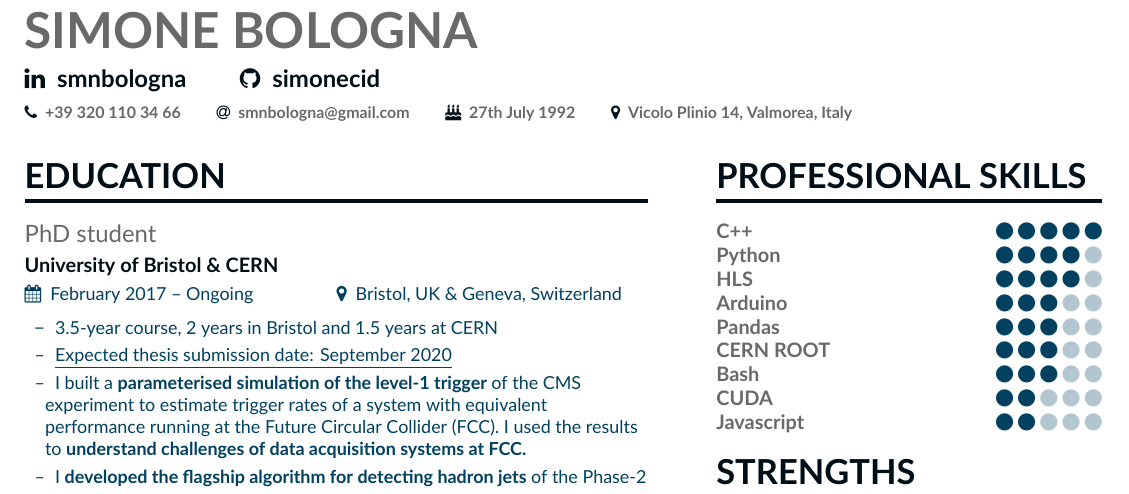
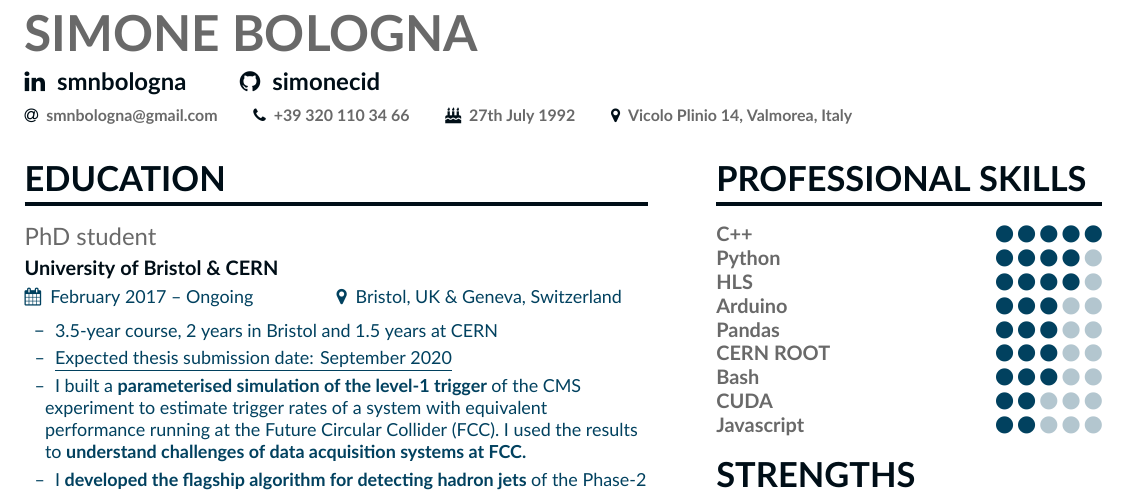
Before and after one commit to simonecid/CV, a LaTeX CV (main.tex, which reads altacv.cls): part of the page, cut so that both start at the same text. Compiled offline with XeLaTeX.

Commit message:
Adjusted to compile

```diff
--- a/altacv.cls
+++ b/altacv.cls
@@ -27,7 +27,7 @@
 
 \RequirePackage{xcolor}
 
-\definecolor{circlecol}{HTML}{01415f}
+\definecolor{circlecol}{HTML}{01415F}
 \colorlet{accent}{blue!70!black}
 \colorlet{heading}{black}
 \colorlet{emphasis}{black}
--- a/main.tex
+++ b/main.tex
@@ -12,10 +12,10 @@
 
 %Colors
 
-\definecolor{accent}{HTML}{000e17}
-\definecolor{heading}{HTML}{000e17}
+\definecolor{accent}{HTML}{000E17}
+\definecolor{heading}{HTML}{000E17}
 \definecolor{emphasis}{HTML}{696969}
-\definecolor{body}{HTML}{01415f}
+\definecolor{body}{HTML}{01415F}
 % \definecolor{body}{HTML}{110000}
 
 \colorlet{heading}{heading}
@@ -33,8 +33,8 @@
 \tagline{\linkedin{smnbologna} \github{simonecid}}
 %\photo{2.5cm}{BrunoAlves}
 \personalinfo{
+    \email{smnbologna@gmail.com}
     \phone{+39 320 110 34 66}
-    \email{smnbologna@gmail.com}
     \printinfo{\faBirthdayCake}{27th July 1992}
     \location{Vicolo Plinio 14, Valmorea, Italy}
 %    \mailaddress{SR Njemačke 6, 10000}
```
